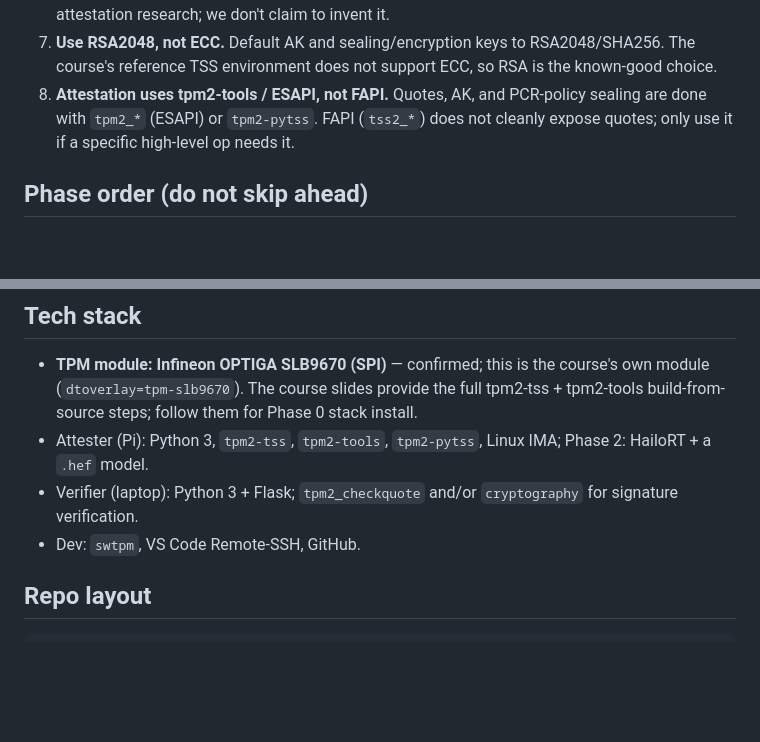
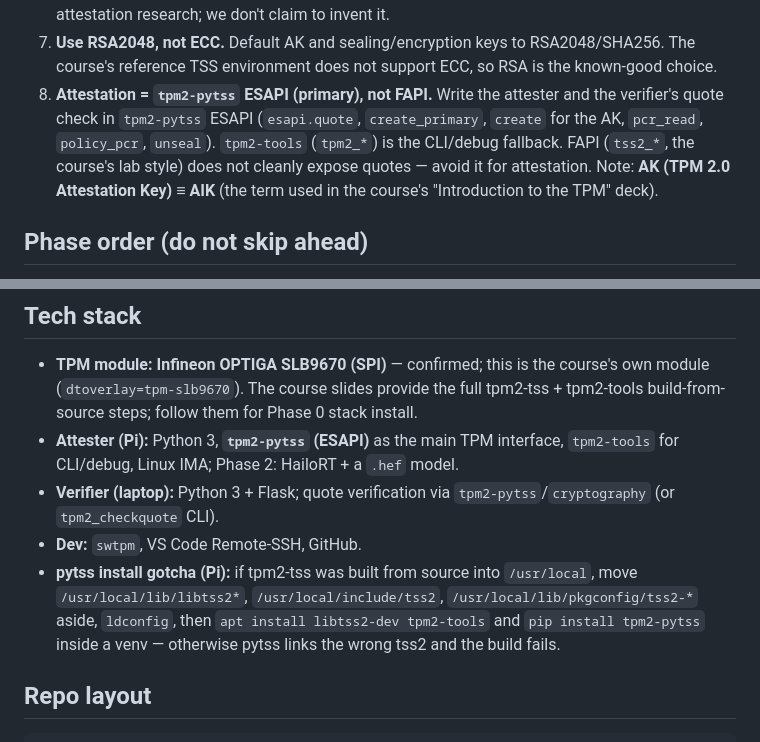
Before and after one commit to murphy-cthsu/Network_MM_Lab, a Markdown page: CLAUDE.md, 2 parts joined by grey strips. Rendered like a GitHub page; blank space fills up the shorter version.

````diff
--- a/CLAUDE.md
+++ b/CLAUDE.md
@@ -25,9 +25,12 @@ verifier flags the device `COMPROMISED`. Two phases share ~90% of the code.
    attestation research; we don't claim to invent it.
 7. **Use RSA2048, not ECC.** Default AK and sealing/encryption keys to RSA2048/SHA256. The
    course's reference TSS environment does not support ECC, so RSA is the known-good choice.
-8. **Attestation uses tpm2-tools / ESAPI, not FAPI.** Quotes, AK, and PCR-policy sealing are
-   done with `tpm2_*` (ESAPI) or `tpm2-pytss`. FAPI (`tss2_*`) does not cleanly expose quotes;
-   only use it if a specific high-level op needs it.
+8. **Attestation = `tpm2-pytss` ESAPI (primary), not FAPI.** Write the attester and the
+   verifier's quote check in `tpm2-pytss` ESAPI (`esapi.quote`, `create_primary`, `create` for
+   the AK, `pcr_read`, `policy_pcr`, `unseal`). `tpm2-tools` (`tpm2_*`) is the CLI/debug
+   fallback. FAPI (`tss2_*`, the course's lab style) does not cleanly expose quotes — avoid it
+   for attestation. Note: **AK (TPM 2.0 Attestation Key) ≡ AIK** (the term used in the course's
+   "Introduction to the TPM" deck).
 
 ## Phase order (do not skip ahead)
 - **Phase 0 — bring-up (FIRST):** repo + `swtpm` on laptop + Pi TPM/IMA detection. Gate: PCR 10 non-zero on the Pi.
@@ -38,9 +41,15 @@ verifier flags the device `COMPROMISED`. Two phases share ~90% of the code.
 - **TPM module: Infineon OPTIGA SLB9670 (SPI)** — confirmed; this is the course's own module
   (`dtoverlay=tpm-slb9670`). The course slides provide the full tpm2-tss + tpm2-tools
   build-from-source steps; follow them for Phase 0 stack install.
-- Attester (Pi): Python 3, `tpm2-tss`, `tpm2-tools`, `tpm2-pytss`, Linux IMA; Phase 2: HailoRT + a `.hef` model.
-- Verifier (laptop): Python 3 + Flask; `tpm2_checkquote` and/or `cryptography` for signature verification.
-- Dev: `swtpm`, VS Code Remote-SSH, GitHub.
+- **Attester (Pi):** Python 3, **`tpm2-pytss` (ESAPI)** as the main TPM interface, `tpm2-tools`
+  for CLI/debug, Linux IMA; Phase 2: HailoRT + a `.hef` model.
+- **Verifier (laptop):** Python 3 + Flask; quote verification via `tpm2-pytss`/`cryptography`
+  (or `tpm2_checkquote` CLI).
+- **Dev:** `swtpm`, VS Code Remote-SSH, GitHub.
+- **pytss install gotcha (Pi):** if tpm2-tss was built from source into `/usr/local`, move
+  `/usr/local/lib/libtss2*`, `/usr/local/include/tss2`, `/usr/local/lib/pkgconfig/tss2-*` aside,
+  `ldconfig`, then `apt install libtss2-dev tpm2-tools` and `pip install tpm2-pytss` inside a
+  venv — otherwise pytss links the wrong tss2 and the build fails.
 
 ## Repo layout
 ```
````
Also changed, not shown: docs/SPEC_EN.md (+28 -10 lines).
